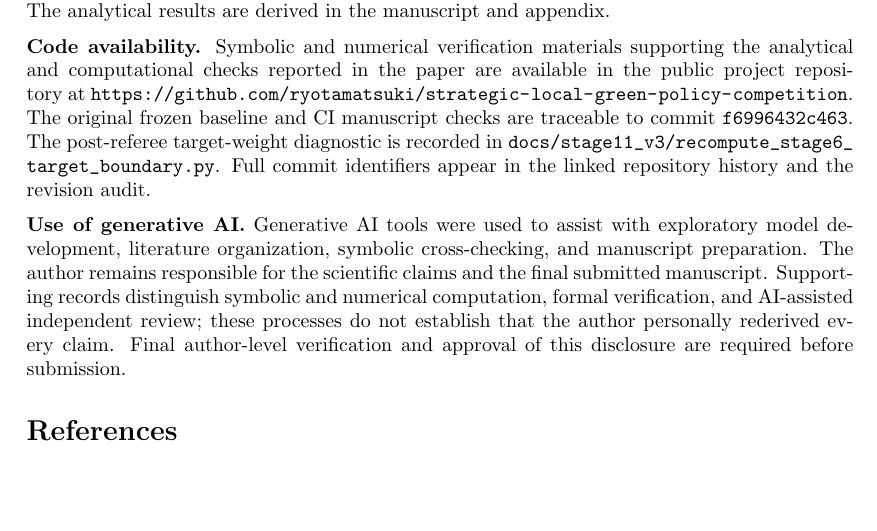
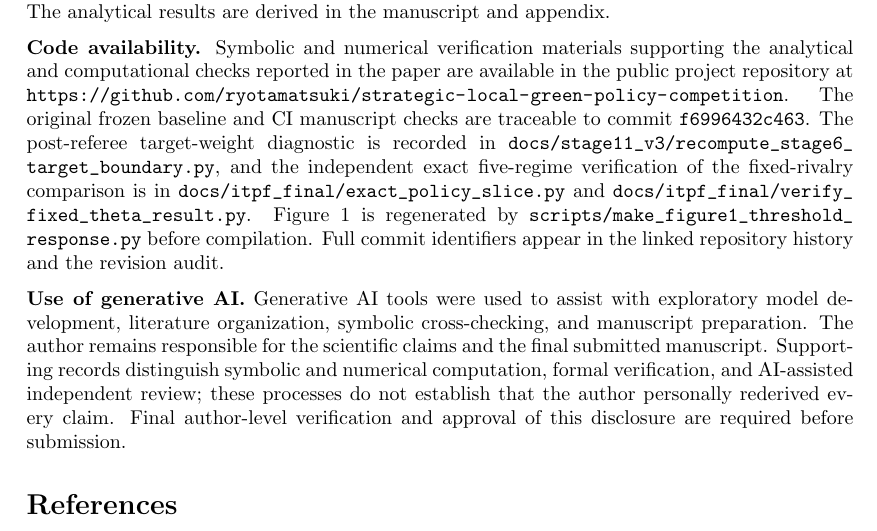
Before and after one commit to ryotamatsuki/strategic-local-green-policy-competition, a LaTeX paper (main.tex, which reads sections/declarations.tex): part of page 21 of 28, cut so that both start at the same text, the shorter picture padded with empty space. Compiled offline with pdfLaTeX.

Commit message:
Record fixed-theta exact policy-slice replication and mandatory Figure1 regeneration in code statement

```diff
--- a/sections/declarations.tex
+++ b/sections/declarations.tex
@@ -9,7 +9,7 @@
 \noindent\textbf{Data availability.} No empirical dataset was generated or analyzed in this theoretical study. The analytical results are derived in the manuscript and appendix.
 
 \medskip
-\noindent\textbf{Code availability.} Symbolic and numerical verification materials supporting the analytical and computational checks reported in the paper are available in the public project repository at \url{https://github.com/ryotamatsuki/strategic-local-green-policy-competition}. The original frozen baseline and CI manuscript checks are traceable to commit \texttt{f6996432c463}. The post-referee target-weight diagnostic is recorded in \path{docs/stage11_v3/recompute_stage6_target_boundary.py}. Full commit identifiers appear in the linked repository history and the revision audit.
+\noindent\textbf{Code availability.} Symbolic and numerical verification materials supporting the analytical and computational checks reported in the paper are available in the public project repository at \url{https://github.com/ryotamatsuki/strategic-local-green-policy-competition}. The original frozen baseline and CI manuscript checks are traceable to commit \texttt{f6996432c463}. The post-referee target-weight diagnostic is recorded in \path{docs/stage11_v3/recompute_stage6_target_boundary.py}, and the independent exact five-regime verification of the fixed-rivalry comparison is in \path{docs/itpf_final/exact_policy_slice.py} and \path{docs/itpf_final/verify_fixed_theta_result.py}. Figure~\ref{fig:threshold-response} is regenerated by \path{scripts/make_figure1_threshold_response.py} before compilation. Full commit identifiers appear in the linked repository history and the revision audit.
 
 \medskip
 \noindent\textbf{Use of generative AI.} Generative AI tools were used to assist with exploratory model development, literature organization, symbolic cross-checking, and manuscript preparation. The author remains responsible for the scientific claims and the final submitted manuscript. Supporting records distinguish symbolic and numerical computation, formal verification, and AI-assisted independent review; these processes do not establish that the author personally rederived every claim. Final author-level verification and approval of this disclosure are required before submission.
```
